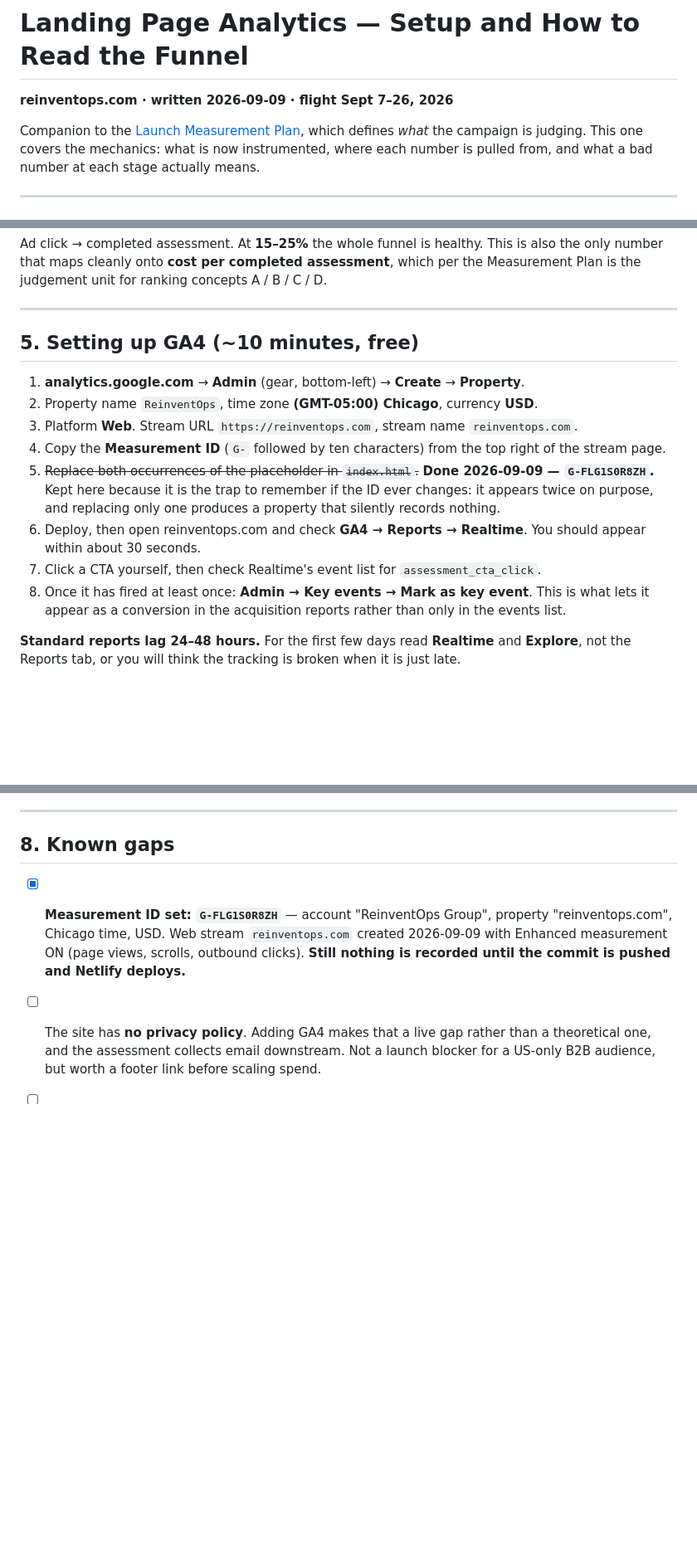
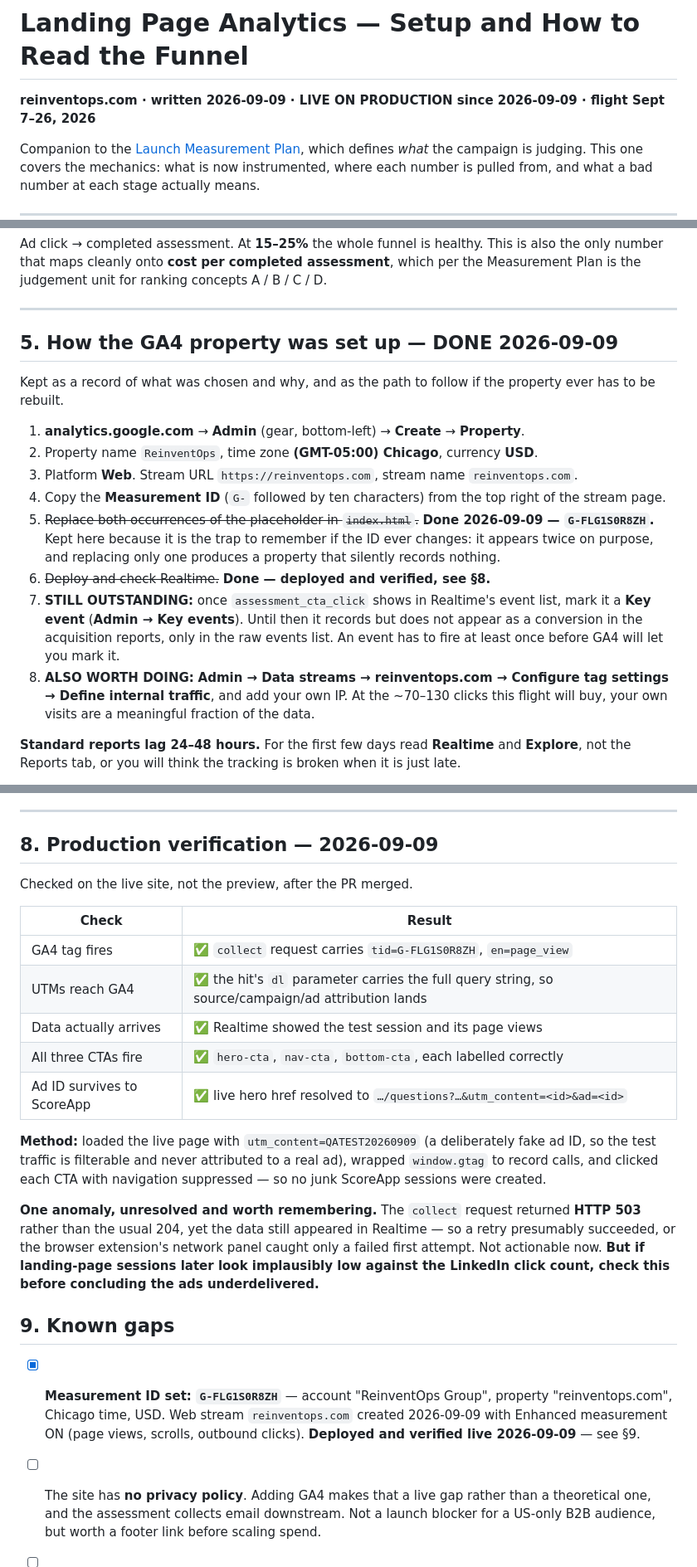
Before and after one commit to arielleisrael/ai-transformation, a Markdown page: docs/ReinventOps_Landing_Page_Analytics_and_Funnel_Reading.md, 3 parts joined by grey strips. Shown at 83% size. GitHub-like rendering; blank space fills up the shorter version.

Commit message:
docs: mark the analytics work deployed, and record the production check
PR #12 merged and Netlify deployed, so the doc's "pending deploy" and
"nothing is recorded until pushed" lines were stale and read as though the
tracking were still inert.

- Header and §2 now state the instrumentation is live on production.
- §5 reframed from a to-do list into a record of how the property was set
  up and why, since it is done. Two items there are genuinely still
  outstanding and are now called out as such: marking assessment_cta_click
  as a Key event (GA4 will not let you until it has fired once), and
  defining internal traffic so Arielle's own visits stop counting -- which
  matters at the ~70-130 clicks this flight will buy.
- New §8 records the production verification: tag fires with the right
  measurement ID, UTMs reach GA4 via the hit's dl parameter, data lands in
  Realtime, all three CTAs fire correctly labelled, and the ad ID survives
  the hop to ScoreApp. Method noted too, including the fake QATEST ad ID
  used so the test traffic stays filterable.
- The 503 anomaly on the collect request is written down rather than
  dropped: data arrived anyway, but it is the first thing to check if
  landing-page sessions later look low against the LinkedIn click count.

Co-Authored-By: Claude Opus 5 <noreply@anthropic.com>
Claude-Session: https://claude.ai/code/session_01JNDMdN2UcXbUqTfb23gVXL

```diff
--- a/docs/ReinventOps_Landing_Page_Analytics_and_Funnel_Reading.md
+++ b/docs/ReinventOps_Landing_Page_Analytics_and_Funnel_Reading.md
@@ -1,6 +1,6 @@
 # Landing Page Analytics — Setup and How to Read the Funnel
 
-**reinventops.com · written 2026-09-09 · flight Sept 7–26, 2026**
+**reinventops.com · written 2026-09-09 · LIVE ON PRODUCTION since 2026-09-09 · flight Sept 7–26, 2026**
 
 Companion to the [Launch Measurement Plan](ReinventOps_LinkedIn_Launch_Measurement_Plan.md), which defines *what* the campaign is judging. This one covers the mechanics: what is now instrumented, where each number is pulled from, and what a bad number at each stage actually means.
 
@@ -95,16 +95,18 @@ Ad click → completed assessment. At **15–25%** the whole funnel is healthy.
 
 ---
 
-## 5. Setting up GA4 (~10 minutes, free)
+## 5. How the GA4 property was set up — DONE 2026-09-09
+
+Kept as a record of what was chosen and why, and as the path to follow if the property ever has to be rebuilt.
 
 1. **analytics.google.com** → **Admin** (gear, bottom-left) → **Create** → **Property**.
 2. Property name `ReinventOps`, time zone **(GMT-05:00) Chicago**, currency **USD**.
 3. Platform **Web**. Stream URL `https://reinventops.com`, stream name `reinventops.com`.
 4. Copy the **Measurement ID** (`G-` followed by ten characters) from the top right of the stream page.
 5. ~~Replace both occurrences of the placeholder in `index.html`.~~ **Done 2026-09-09 — `G-FLG1S0R8ZH`.** Kept here because it is the trap to remember if the ID ever changes: it appears twice on purpose, and replacing only one produces a property that silently records nothing.
-6. Deploy, then open reinventops.com and check **GA4 → Reports → Realtime**. You should appear within about 30 seconds.
-7. Click a CTA yourself, then check Realtime's event list for `assessment_cta_click`.
-8. Once it has fired at least once: **Admin → Key events → Mark as key event**. This is what lets it appear as a conversion in the acquisition reports rather than only in the events list.
+6. ~~Deploy and check Realtime.~~ **Done — deployed and verified, see §8.**
+7. **STILL OUTSTANDING:** once `assessment_cta_click` shows in Realtime's event list, mark it a **Key event** (**Admin → Key events**). Until then it records but does not appear as a conversion in the acquisition reports, only in the raw events list. An event has to fire at least once before GA4 will let you mark it.
+8. **ALSO WORTH DOING:** **Admin → Data streams → reinventops.com → Configure tag settings → Define internal traffic**, and add your own IP. At the ~70–130 clicks this flight will buy, your own visits are a meaningful fraction of the data.
 
 **Standard reports lag 24–48 hours.** For the first few days read **Realtime** and **Explore**, not the Reports tab, or you will think the tracking is broken when it is just late.
 
@@ -138,9 +140,25 @@ What this instrumentation *is* reliably good for at this volume is **finding a s
 
 ---
 
-## 8. Known gaps
+## 8. Production verification — 2026-09-09
 
-- [x] **Measurement ID set: `G-FLG1S0R8ZH`** — account "ReinventOps Group", property "reinventops.com", Chicago time, USD. Web stream `reinventops.com` created 2026-09-09 with Enhanced measurement ON (page views, scrolls, outbound clicks). **Still nothing is recorded until the commit is pushed and Netlify deploys.**
+Checked on the live site, not the preview, after the PR merged.
+
+| Check | Result |
+|---|---|
+| GA4 tag fires | ✅ `collect` request carries `tid=G-FLG1S0R8ZH`, `en=page_view` |
+| UTMs reach GA4 | ✅ the hit's `dl` parameter carries the full query string, so source/campaign/ad attribution lands |
+| Data actually arrives | ✅ Realtime showed the test session and its page views |
+| All three CTAs fire | ✅ `hero-cta`, `nav-cta`, `bottom-cta`, each labelled correctly |
+| Ad ID survives to ScoreApp | ✅ live hero href resolved to `…/questions?…&utm_content=<id>&ad=<id>` |
+
+**Method:** loaded the live page with `utm_content=QATEST20260909` (a deliberately fake ad ID, so the test traffic is filterable and never attributed to a real ad), wrapped `window.gtag` to record calls, and clicked each CTA with navigation suppressed — so no junk ScoreApp sessions were created.
+
+**One anomaly, unresolved and worth remembering.** The `collect` request returned **HTTP 503** rather than the usual 204, yet the data still appeared in Realtime — so a retry presumably succeeded, or the browser extension's network panel caught only a failed first attempt. Not actionable now. **But if landing-page sessions later look implausibly low against the LinkedIn click count, check this before concluding the ads underdelivered.**
+
+## 9. Known gaps
+
+- [x] **Measurement ID set: `G-FLG1S0R8ZH`** — account "ReinventOps Group", property "reinventops.com", Chicago time, USD. Web stream `reinventops.com` created 2026-09-09 with Enhanced measurement ON (page views, scrolls, outbound clicks). **Deployed and verified live 2026-09-09** — see §9.
 - [ ] The site has **no privacy policy**. Adding GA4 makes that a live gap rather than a theoretical one, and the assessment collects email downstream. Not a launch blocker for a US-only B2B audience, but worth a footer link before scaling spend.
 - [ ] **`utm_medium=paid_social` and `utm_source=linkedin` are still unchecked** on the QA checklist at account level (only the ad-level `utm_content` is confirmed). If those two are missing, GA4 will bucket the ad traffic as direct or organic social and §4a becomes unreadable. Confirm on the first live click.
 - [ ] Stage 4 (assessment start) depends on ScoreApp's own analytics — confirm it reports starts as a distinct number from completions, or §4c cannot be computed.
```
Also changed, not shown: other parts of docs/ReinventOps_Landing_Page_Analytics_and_Funnel_Reading.md (+1 -1 lines).
